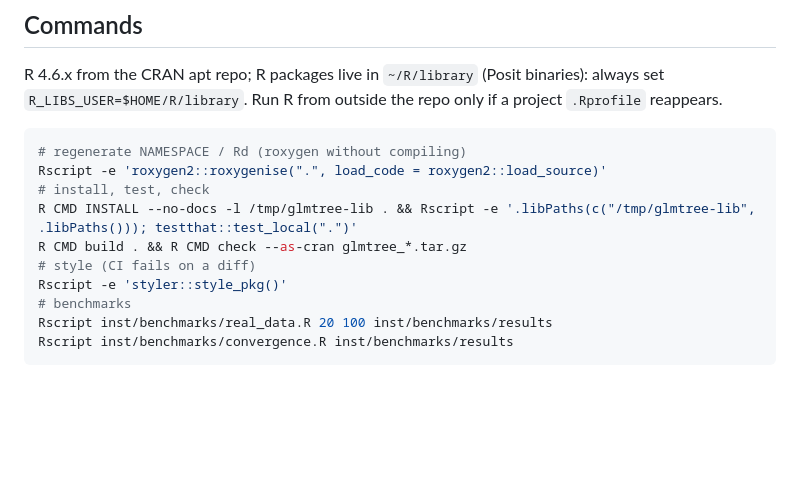
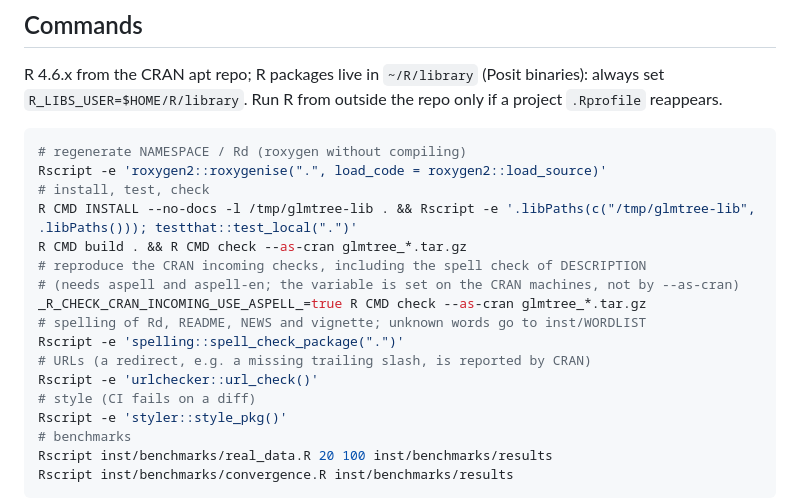
Before and after one commit to adimajo/glmtree, a Markdown page: CLAUDE.md, the part around the change. Drawn GitHub-style; blank space fills up the shorter version.

Commit message:
Document how to reproduce the CRAN checks
Spell check of DESCRIPTION (needs the variable set on the CRAN machines), of the
documentation, and of the URLs.

```diff
--- a/CLAUDE.md
+++ b/CLAUDE.md
@@ -42,6 +42,13 @@ Rscript -e 'roxygen2::roxygenise(".", load_code = roxygen2::load_source)'
 # install, test, check
 R CMD INSTALL --no-docs -l /tmp/glmtree-lib . && Rscript -e '.libPaths(c("/tmp/glmtree-lib", .libPaths())); testthat::test_local(".")'
 R CMD build . && R CMD check --as-cran glmtree_*.tar.gz
+# reproduce the CRAN incoming checks, including the spell check of DESCRIPTION
+# (needs aspell and aspell-en; the variable is set on the CRAN machines, not by --as-cran)
+_R_CHECK_CRAN_INCOMING_USE_ASPELL_=true R CMD check --as-cran glmtree_*.tar.gz
+# spelling of Rd, README, NEWS and vignette; unknown words go to inst/WORDLIST
+Rscript -e 'spelling::spell_check_package(".")'
+# URLs (a redirect, e.g. a missing trailing slash, is reported by CRAN)
+Rscript -e 'urlchecker::url_check()'
 # style (CI fails on a diff)
 Rscript -e 'styler::style_pkg()'
 # benchmarks
```
